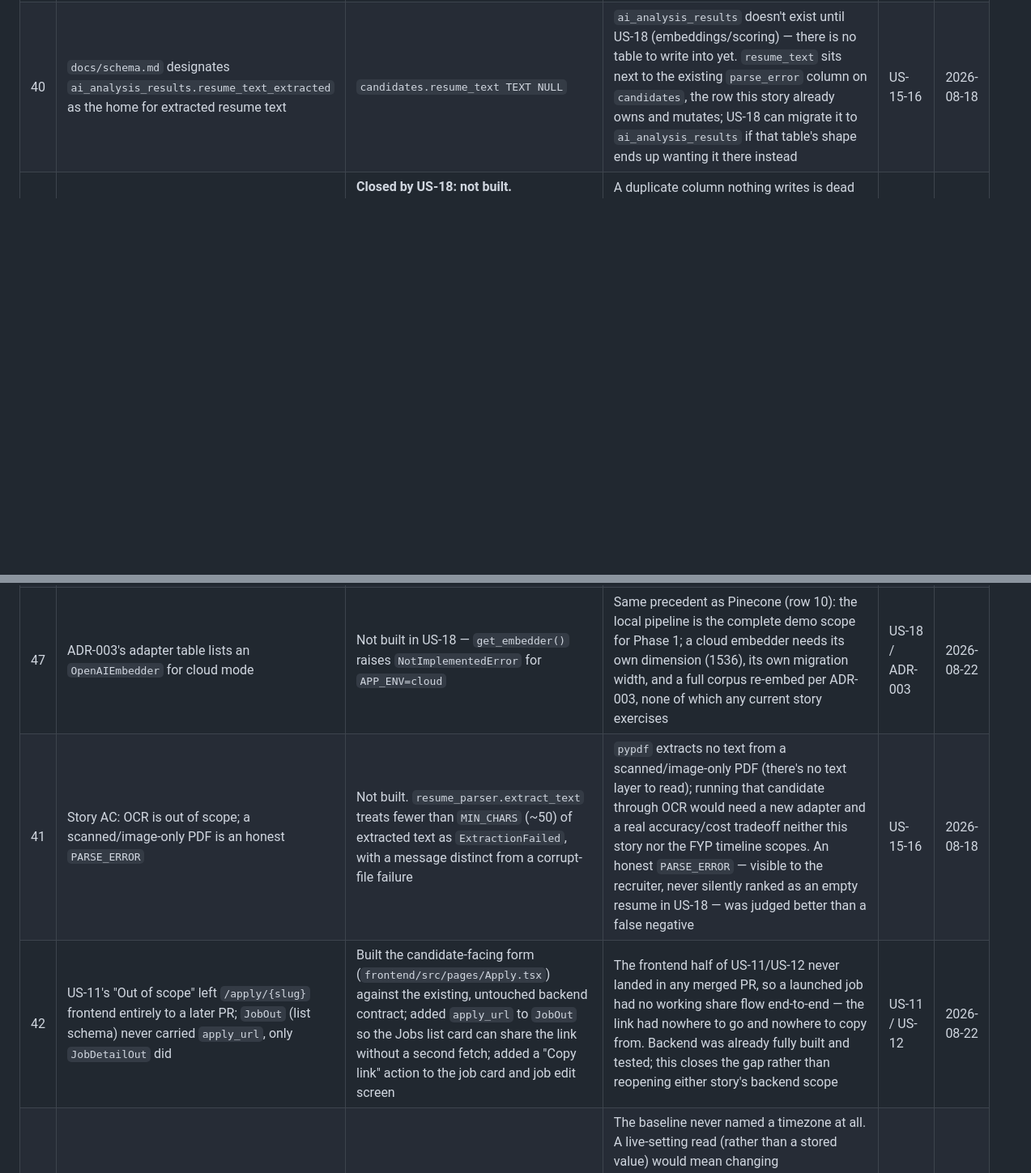
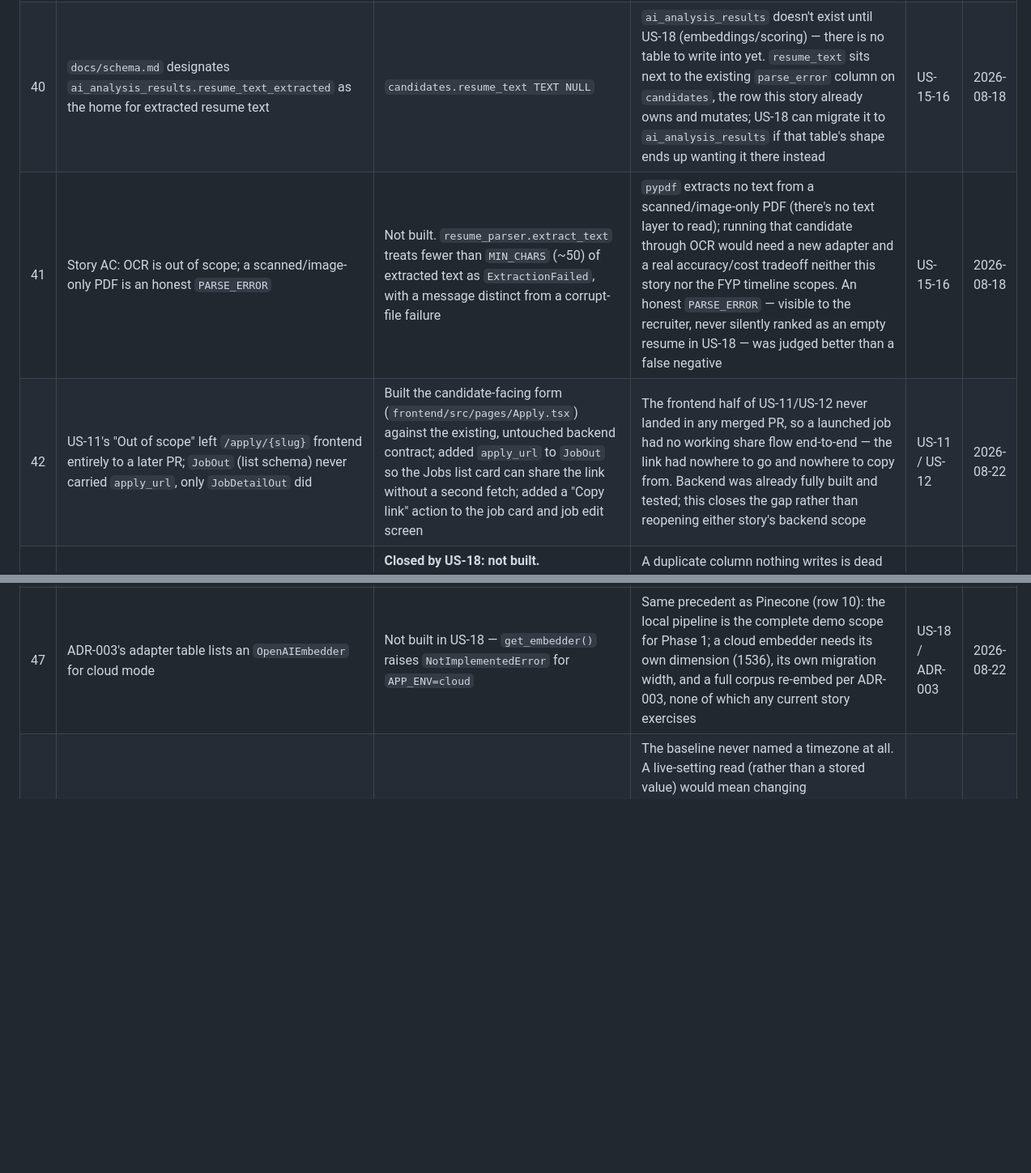
Before and after one commit to Im-Moazzam/Autohire, a Markdown page: docs/drift.md, 2 parts joined by grey strips. Shown at 81% size. GitHub-like rendering; blank space fills up the shorter version.

```diff
--- a/docs/drift.md
+++ b/docs/drift.md
@@ -48,13 +48,13 @@ baseline. At submission this becomes the SDS revision history and §8 design evo
 | 38 | `PATCH /candidates/{id}` had no defined transition semantics for `submission_status` (unlike jobs, which have `_LEGAL_TRANSITIONS`) | **Closed by US-15/16.** `candidate_service._LEGAL_TRANSITIONS` mirrors `job_service`'s graph; `PATCH` now 409s `INVALID_STATE_TRANSITION` on an illegal move | Wiring the real query for all three candidate routes (US-13) was worth accepting an unconstrained status field temporarily. The retry AC ("retry only `SUBMITTED`/`PARSE_ERROR`, never already-`PARSED`") is itself a transition rule — `PARSED` is not reachable from `PARSED`, `RANKED`, or later states — so the graph belonged in the story that first needed one | US-13 / US-15-16 | 2026-08-18 |
 | 39 | `architecture.md`'s AI pipeline diagram: "fan out one `RESUME_PARSE` task per candidate" | One `RESUME_PARSE` `background_tasks` row per **job**, looping over that job's candidates in-process | Every AC and test case in the story (TC-01 "one `background_tasks` row", TC-02/09's re-trigger semantics, TC-06's single task-level `FAILED`) describes job-level task state, not per-candidate. Per-candidate fan-out would need a parent/child task relationship the schema doesn't have and none of the story's tests exercise; the story's actual concurrency need (bounded batch size, per-run recruiter demo scale) doesn't need per-candidate parallelism | US-15-16 | 2026-08-18 |
 | 40 | `docs/schema.md` designates `ai_analysis_results.resume_text_extracted` as the home for extracted resume text | `candidates.resume_text TEXT NULL` | `ai_analysis_results` doesn't exist until US-18 (embeddings/scoring) — there is no table to write into yet. `resume_text` sits next to the existing `parse_error` column on `candidates`, the row this story already owns and mutates; US-18 can migrate it to `ai_analysis_results` if that table's shape ends up wanting it there instead | US-15-16 | 2026-08-18 |
+| 41 | Story AC: OCR is out of scope; a scanned/image-only PDF is an honest `PARSE_ERROR` | Not built. `resume_parser.extract_text` treats fewer than `MIN_CHARS` (~50) of extracted text as `ExtractionFailed`, with a message distinct from a corrupt-file failure | `pypdf` extracts no text from a scanned/image-only PDF (there's no text layer to read); running that candidate through OCR would need a new adapter and a real accuracy/cost tradeoff neither this story nor the FYP timeline scopes. An honest `PARSE_ERROR` — visible to the recruiter, never silently ranked as an empty resume in US-18 — was judged better than a false negative | US-15-16 | 2026-08-18 |
+| 42 | US-11's "Out of scope" left `/apply/{slug}` frontend entirely to a later PR; `JobOut` (list schema) never carried `apply_url`, only `JobDetailOut` did | Built the candidate-facing form (`frontend/src/pages/Apply.tsx`) against the existing, untouched backend contract; added `apply_url` to `JobOut` so the Jobs list card can share the link without a second fetch; added a "Copy link" action to the job card and job edit screen | The frontend half of US-11/US-12 never landed in any merged PR, so a launched job had no working share flow end-to-end — the link had nowhere to go and nowhere to copy from. Backend was already fully built and tested; this closes the gap rather than reopening either story's backend scope | US-11 / US-12 | 2026-08-22 |
 | 43 | `ai_analysis_results.resume_text_extracted` (schema.md) | **Closed by US-18: not built.** `ai_analysis_results` has no text column at all — `candidates.resume_text` (row 40) remains the only copy | A duplicate column nothing writes is dead schema. Ranking reads `candidates.resume_text` directly; nothing needs a second copy scoped to the analysis row | US-18 | 2026-08-22 |
 | 44 | US-18 Commit 2 AC: `GET /jobs/{job_id}/ranking` returning a two-list `RankingOut {ranked, failed}` | `GET /jobs/{id}/candidates/ranked` wired to real data, unchanged `Page[RankedCandidateOut]` shape; failures stay at the existing `GET /jobs/{id}/candidates?submission_status=PARSE_ERROR` | `RankingOut` exists in no generated artifact (`docs/openapi.json`, `frontend/src/lib/api.d.ts`, or the TS-02 stubs) — the story's claim that "Saif is building against it" was a drafting error. ADR-004's Consequences already names "ranked/failed candidates as two lists" as a shape to correct, and drift row 22 records that correction as done; building the two-list shape now would reopen a settled ADR and break the generated client for no consumer | US-18/19 / ADR-004 | 2026-08-22 |
 | 45 | Story specified `sentence-transformers` for `LocalEmbedder` | `fastembed` (ONNX runtime) running the same `all-MiniLM-L6-v2` model at the same 384 dims | `sentence-transformers` pulls PyTorch (~800MB–2GB) into the image for one 90MB model; tests inject a fake embedder either way, so this only affects dev/demo image size and startup. Swap cost stays at one file: `get_embedder()` is the sole call site, dimension is config-driven, and the adapter asserts the vector length against `EMBEDDING_DIM` on every call | US-18 | 2026-08-22 |
 | 46 | `uq_background_tasks_job_active` (US-15/16) scoped to `task_type = 'RESUME_PARSE'` only | Widened to `task_type IN ('RESUME_PARSE', 'BATCH_RANKING')` | US-18 adds a second task type that must never overlap a job's active `RESUME_PARSE` (or another `BATCH_RANKING`) — one rule ("one active task per job") stays one index rather than two parallel partial-unique indexes. The migration guards against pre-existing rows that would violate the new predicate before dropping the old index | US-18 | 2026-08-22 |
 | 47 | ADR-003's adapter table lists an `OpenAIEmbedder` for cloud mode | Not built in US-18 — `get_embedder()` raises `NotImplementedError` for `APP_ENV=cloud` | Same precedent as Pinecone (row 10): the local pipeline is the complete demo scope for Phase 1; a cloud embedder needs its own dimension (1536), its own migration width, and a full corpus re-embed per ADR-003, none of which any current story exercises | US-18 / ADR-003 | 2026-08-22 |
-| 41 | Story AC: OCR is out of scope; a scanned/image-only PDF is an honest `PARSE_ERROR` | Not built. `resume_parser.extract_text` treats fewer than `MIN_CHARS` (~50) of extracted text as `ExtractionFailed`, with a message distinct from a corrupt-file failure | `pypdf` extracts no text from a scanned/image-only PDF (there's no text layer to read); running that candidate through OCR would need a new adapter and a real accuracy/cost tradeoff neither this story nor the FYP timeline scopes. An honest `PARSE_ERROR` — visible to the recruiter, never silently ranked as an empty resume in US-18 — was judged better than a false negative | US-15-16 | 2026-08-18 |
-| 42 | US-11's "Out of scope" left `/apply/{slug}` frontend entirely to a later PR; `JobOut` (list schema) never carried `apply_url`, only `JobDetailOut` did | Built the candidate-facing form (`frontend/src/pages/Apply.tsx`) against the existing, untouched backend contract; added `apply_url` to `JobOut` so the Jobs list card can share the link without a second fetch; added a "Copy link" action to the job card and job edit screen | The frontend half of US-11/US-12 never landed in any merged PR, so a launched job had no working share flow end-to-end — the link had nowhere to go and nowhere to copy from. Backend was already fully built and tested; this closes the gap rather than reopening either story's backend scope | US-11 / US-12 | 2026-08-22 |
 | 48 | `docs/schema.md` left the timezone `available_start_time`/`available_end_time` are interpreted in wholly implicit | Added `SCHEDULING_TIMEZONE` (`app/core/config.py`, default `Asia/Karachi`), a single app-wide IANA zone, copied onto each `scheduling_preferences` row at insert time via a new `timezone` column rather than read live from the setting | The baseline never named a timezone at all. A live-setting read (rather than a stored value) would mean changing `SCHEDULING_TIMEZONE` later silently reinterprets every already-saved row — 09:00 Karachi becomes 09:00 UTC with no error and no trace, and every recruiter's interviews shift by hours. Storing it also means a future per-recruiter timezone is "expose the existing column," not a migration plus an unrecoverable backfill. Per-recruiter configuration is explicitly not built — the API doesn't accept a `timezone` field | US-24 / ADR-005 | 2026-08-23 |
 | 49 | `GET /scheduling/preferences` had no documented behaviour before a `PUT` | Returns synthesized defaults (Mon–Fri, 09:00–17:00, 30 min) with `preference_id: null`, not a 404 and not a written row | The story requires the frontend to render a populated form rather than an error state on first load. Persisting a default row on a `GET` would make a read verb write, and would mean every recruiter who ever opened the settings page has a row indistinguishable from one they actually configured — information US-26 (auto-scheduler) may need. `preference_id` is nullable on `SchedulingPreferencesOut` as a result; that's the frontend's "not yet saved" signal | US-24 | 2026-08-23 |
 | 50 | Story AC: `slot_duration_minutes` "required to divide the working window sensibly" | Validated as "fits inside the window" (`slot_duration_minutes <= window_minutes`), not "divides it evenly" | Exact divisibility would reject a perfectly usable configuration — e.g. 09:00–17:00 at 45 min (10 slots, 30 min left over). US-26 truncates the remainder rather than scheduling a partial slot; "fits" is the actual failure mode this story needs to catch (a 90-minute slot in a 60-minute window), not a stricter arithmetic constraint nothing downstream needs | US-24 | 2026-08-23 |
```
Also changed, not shown: other parts of docs/drift.md (+7 -0 lines), docs/stories/README.md (+15 -15 lines).
